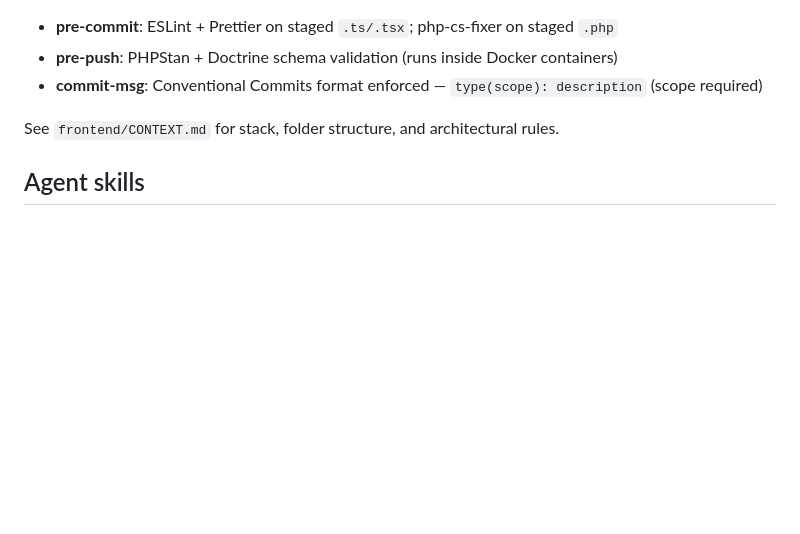
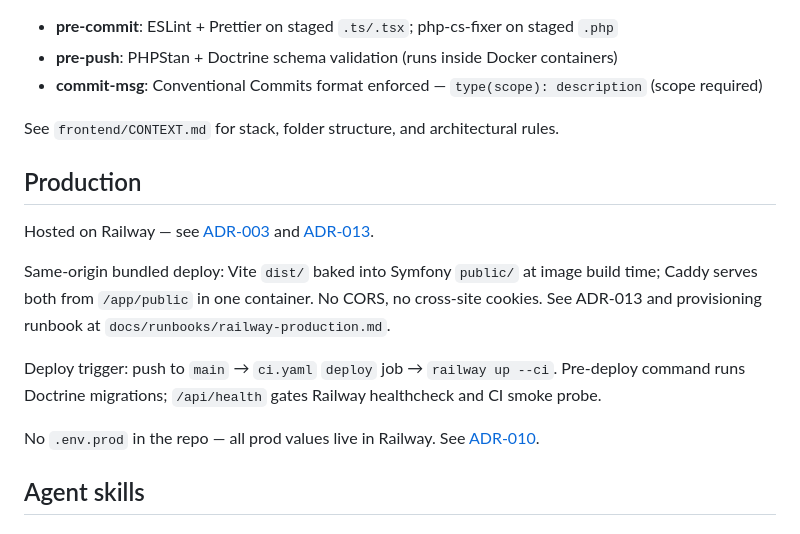
Before and after one commit to MarouaneFaris/momentum, a Markdown page: CLAUDE.md, the part around the change. Rendered like a GitHub page; blank space fills up the shorter version.

Commit message:
docs(prod): CLAUDE.md production section and ADR cross-links (#342)
docs(prod): add Production section to CLAUDE.md and ADR cross-links

Closes #316

Co-authored-by: Claude Sonnet 4.6 <noreply@anthropic.com>

```diff
--- a/CLAUDE.md
+++ b/CLAUDE.md
@@ -77,6 +77,16 @@ Git hooks live in `scripts/hooks/`:
 
 See `frontend/CONTEXT.md` for stack, folder structure, and architectural rules.
 
+## Production
+
+Hosted on Railway — see [ADR-003](docs/adr/003-stack-and-infrastructure-decisions.md) and [ADR-013](docs/adr/013-production-deployment-architecture-on-railway.md).
+
+Same-origin bundled deploy: Vite `dist/` baked into Symfony `public/` at image build time; Caddy serves both from `/app/public` in one container. No CORS, no cross-site cookies. See ADR-013 and provisioning runbook at `docs/runbooks/railway-production.md`.
+
+Deploy trigger: push to `main` → `ci.yaml` `deploy` job → `railway up --ci`. Pre-deploy command runs Doctrine migrations; `/api/health` gates Railway healthcheck and CI smoke probe.
+
+No `.env.prod` in the repo — all prod values live in Railway. See [ADR-010](docs/adr/010-env-file-architecture.md).
+
 ## Agent skills
 
 ### Issue tracker
```
Also changed, not shown: api/CONTEXT.md (+2 -0 lines).
